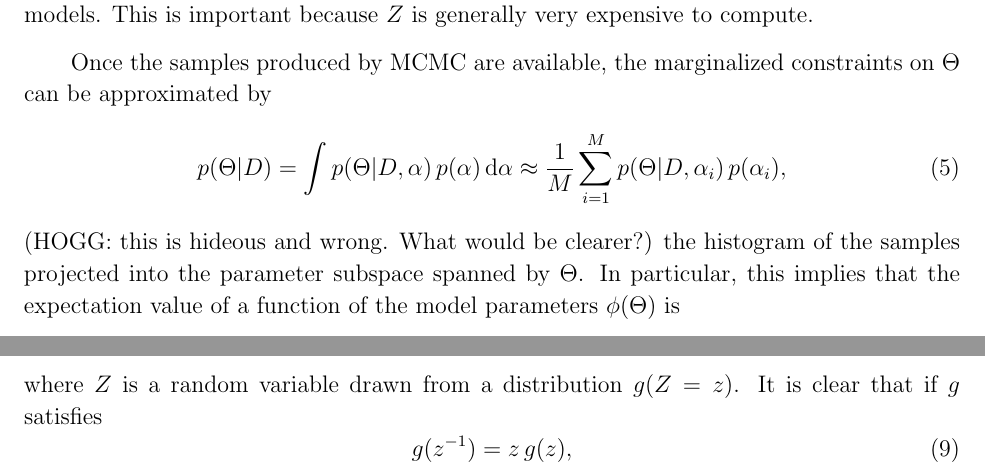
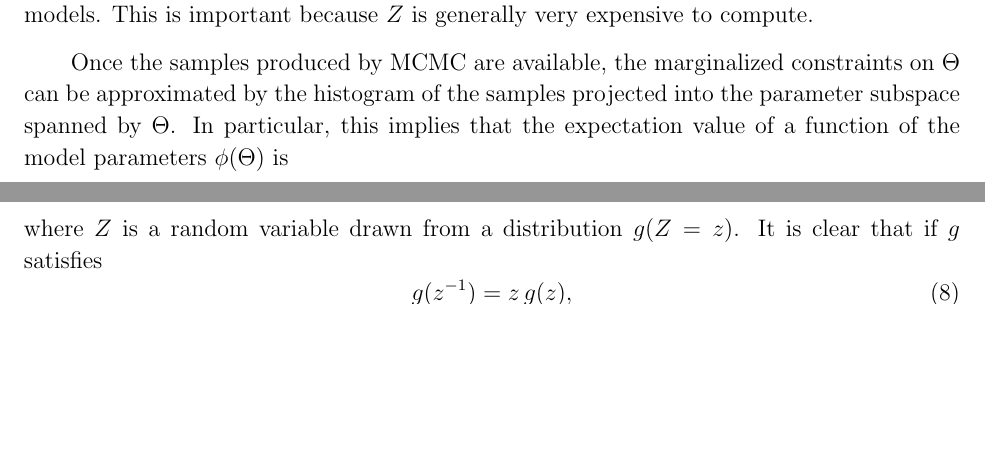
Before and after one commit to dfm/emcee, a LaTeX paper (document/doc.tex): two parts of pages 4 and 6 of 17 before the commit and two parts of pages 4 and 5 of 17 after it, joined at a grey line, cut so that both start at the same text, the shorter picture padded with empty space. Compiled offline with pdfLaTeX.

Commit message:
just fixing some wrongness

```diff
--- a/document/doc.tex
+++ b/document/doc.tex
@@ -310,13 +310,6 @@ compute.
 Once the samples
 produced by MCMC are available, the marginalized constraints on $\model$
 can be approximated by
-\begin{equation}
-    \pr{\model | \data} = \int \pr{\model | \data, \nuisance} \,
-        \pr{\nuisance} \, \dd  \nuisance
-    \approx \frac{1}{M}\sum_{i=1}^M \pr{\model | \data, \nuisance_i}
-        \, \pr{\nuisance_i},
-\end{equation}
-(HOGG: this is hideous and wrong. What would be clearer?)
 the histogram of the samples projected into the parameter subspace spanned
 by $\model$. In particular, this implies that the
 expectation value of a function of the model parameters $\phi(\model)$ is
```
